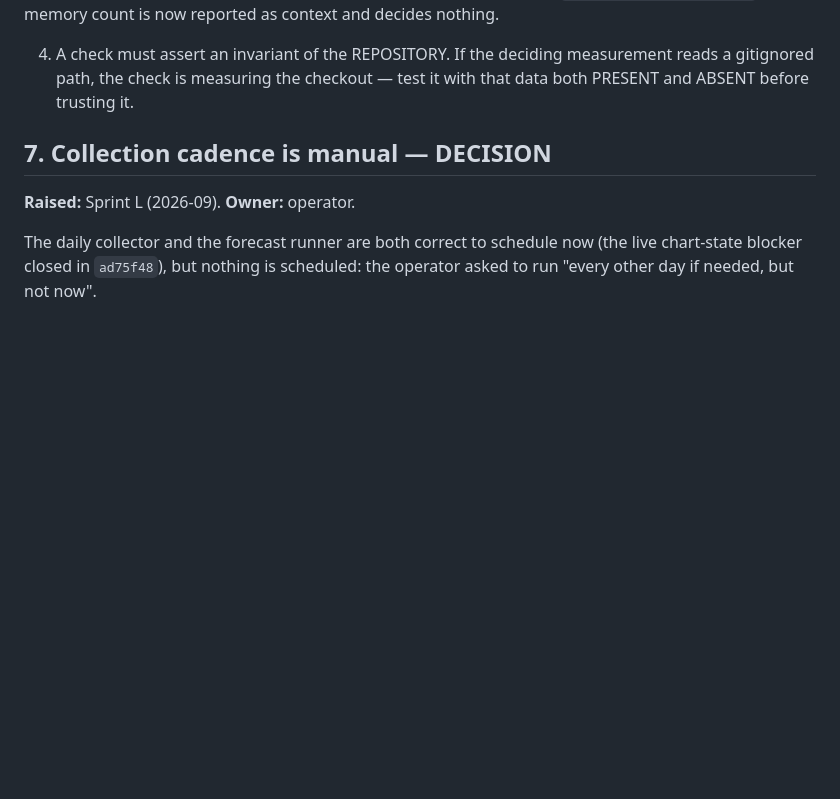
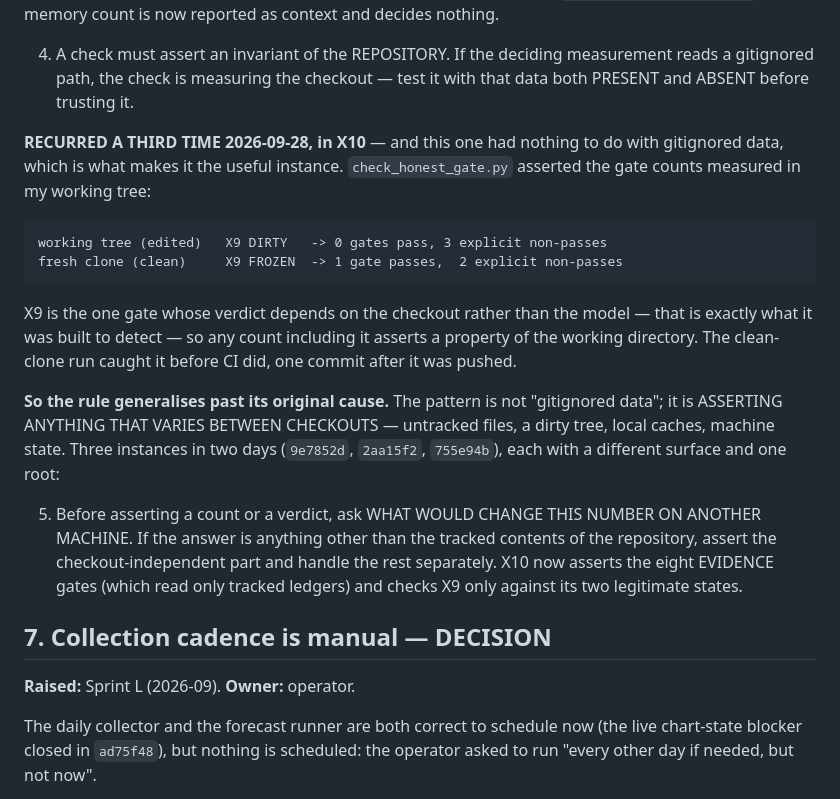
Before and after one commit to OrenGolov/invest-by-score, a Markdown page: docs/open-decisions.md, the part around the change. Rendered like a GitHub page; blank space fills up the shorter version.

Commit message:
docs: the checkout-dependence pattern, after its third instance
Open item 6 was written after a gate needed gitignored data (9e7852d). It
recurred inverted (2aa15f2), and then a third time in X10 (755e94b) with no
gitignored data involved at all - an assertion keyed to whether the working tree
was clean.

Three surfaces, one root: ASSERTING ANYTHING THAT VARIES BETWEEN CHECKOUTS. The
rule now generalises past its original cause, with a fifth practice item: before
asserting a count or verdict, ask what would change this number on another
machine, and if the answer is anything but the tracked contents of the
repository, assert the checkout-independent part and handle the rest separately.

Co-Authored-By: Claude Opus 5 <noreply@anthropic.com>

```diff
--- a/docs/open-decisions.md
+++ b/docs/open-decisions.md
@@ -159,6 +159,30 @@ decides nothing.
 4. A check must assert an invariant of the REPOSITORY. If the deciding
    measurement reads a gitignored path, the check is measuring the checkout —
    test it with that data both PRESENT and ABSENT before trusting it.
+
+**RECURRED A THIRD TIME 2026-09-28, in X10** — and this one had nothing to do
+with gitignored data, which is what makes it the useful instance.
+`check_honest_gate.py` asserted the gate counts measured in my working tree:
+
+    working tree (edited)   X9 DIRTY   -> 0 gates pass, 3 explicit non-passes
+    fresh clone (clean)     X9 FROZEN  -> 1 gate passes,  2 explicit non-passes
+
+X9 is the one gate whose verdict depends on the checkout rather than the model —
+that is exactly what it was built to detect — so any count including it asserts a
+property of the working directory. The clean-clone run caught it before CI did,
+one commit after it was pushed.
+
+**So the rule generalises past its original cause.** The pattern is not
+"gitignored data"; it is ASSERTING ANYTHING THAT VARIES BETWEEN CHECKOUTS —
+untracked files, a dirty tree, local caches, machine state. Three instances in
+two days (`9e7852d`, `2aa15f2`, `755e94b`), each with a different surface and one
+root:
+
+5. Before asserting a count or a verdict, ask WHAT WOULD CHANGE THIS NUMBER ON
+   ANOTHER MACHINE. If the answer is anything other than the tracked contents of
+   the repository, assert the checkout-independent part and handle the rest
+   separately. X10 now asserts the eight EVIDENCE gates (which read only tracked
+   ledgers) and checks X9 only against its two legitimate states.
 
 ## 7. Collection cadence is manual — DECISION
 
```
